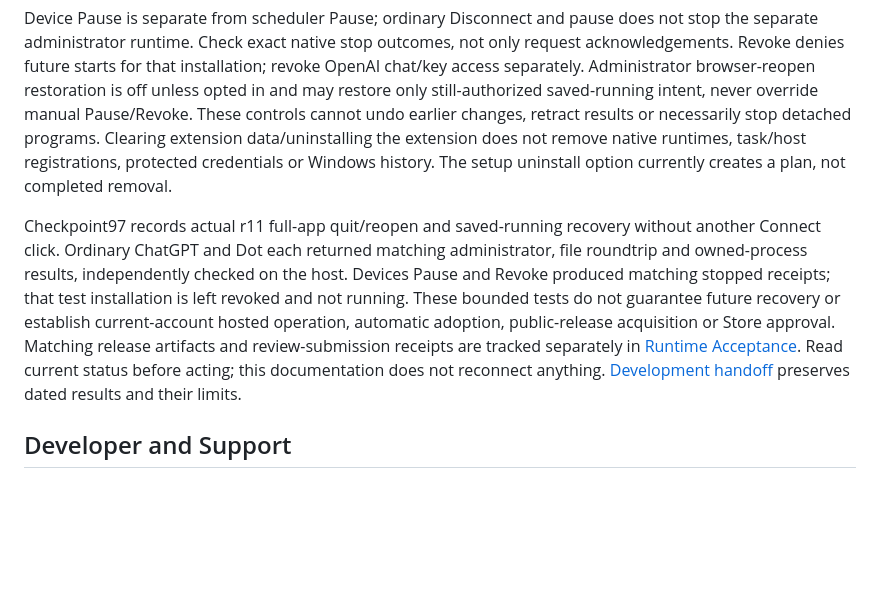
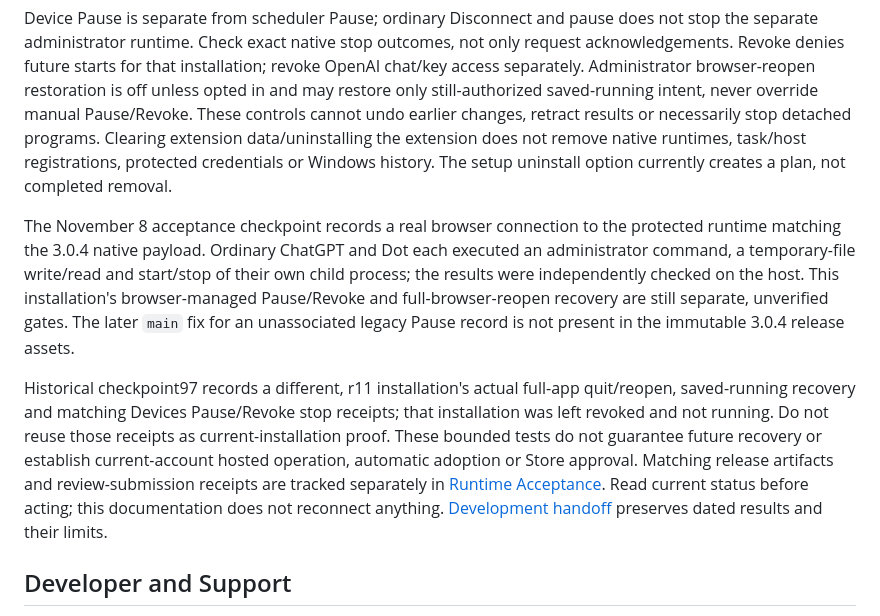
Before and after one commit to 1235357/agent-continue, a Markdown page: README.md, the part around one of its changes. Rendered like a GitHub page; blank space fills up the shorter version.

Commit message:
docs: align Windows setup and current acceptance scope

```diff
--- a/README.md
+++ b/README.md
@@ -24,7 +24,9 @@ The pinned Desktop Commander dependency has upstream telemetry, enabled by defau
 
 Device Pause is separate from scheduler Pause; ordinary Disconnect and pause does not stop the separate administrator runtime. Check exact native stop outcomes, not only request acknowledgements. Revoke denies future starts for that installation; revoke OpenAI chat/key access separately. Administrator browser-reopen restoration is off unless opted in and may restore only still-authorized saved-running intent, never override manual Pause/Revoke. These controls cannot undo earlier changes, retract results or necessarily stop detached programs. Clearing extension data/uninstalling the extension does not remove native runtimes, task/host registrations, protected credentials or Windows history. The setup uninstall option currently creates a plan, not completed removal.
 
-Checkpoint97 records actual r11 full-app quit/reopen and saved-running recovery without another Connect click. Ordinary ChatGPT and Dot each returned matching administrator, file roundtrip and owned-process results, independently checked on the host. Devices Pause and Revoke produced matching stopped receipts; that test installation is left revoked and not running. These bounded tests do not guarantee future recovery or establish current-account hosted operation, automatic adoption, public-release acquisition or Store approval. Matching release artifacts and review-submission receipts are tracked separately in [Runtime Acceptance](https://github.com/1235357/agent-continue/blob/main/docs/RUNTIME-ACCEPTANCE.md). Read current status before acting; this documentation does not reconnect anything. [Development handoff](https://github.com/1235357/agent-continue/blob/main/docs/DEVELOPMENT-HANDOFF.md) preserves dated results and their limits.
+The November 8 acceptance checkpoint records a real browser connection to the protected runtime matching the 3.0.4 native payload. Ordinary ChatGPT and Dot each executed an administrator command, a temporary-file write/read and start/stop of their own child process; the results were independently checked on the host. This installation's browser-managed Pause/Revoke and full-browser-reopen recovery are still separate, unverified gates. The later `main` fix for an unassociated legacy Pause record is not present in the immutable 3.0.4 release assets.
+
+Historical checkpoint97 records a different, r11 installation's actual full-app quit/reopen, saved-running recovery and matching Devices Pause/Revoke stop receipts; that installation was left revoked and not running. Do not reuse those receipts as current-installation proof. These bounded tests do not guarantee future recovery or establish current-account hosted operation, automatic adoption or Store approval. Matching release artifacts and review-submission receipts are tracked separately in [Runtime Acceptance](https://github.com/1235357/agent-continue/blob/main/docs/RUNTIME-ACCEPTANCE.md). Read current status before acting; this documentation does not reconnect anything. [Development handoff](https://github.com/1235357/agent-continue/blob/main/docs/DEVELOPMENT-HANDOFF.md) preserves dated results and their limits.
 
 ## Developer and Support
 
```
Also changed, not shown: other parts of README.md (+1 -1 lines), README.zh-CN.md (+4 -2 lines), docs/DEVICE-CONTROL.md (+17 -4 lines).
